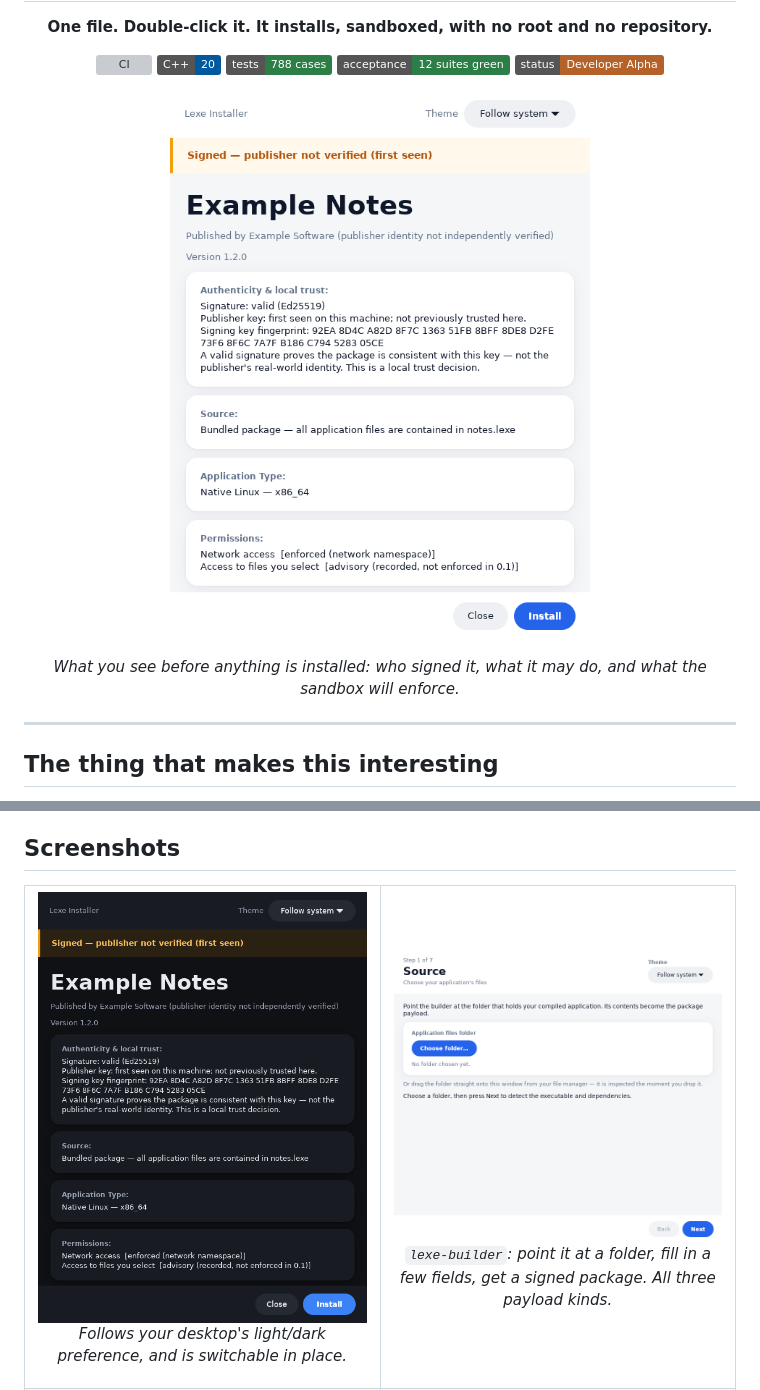
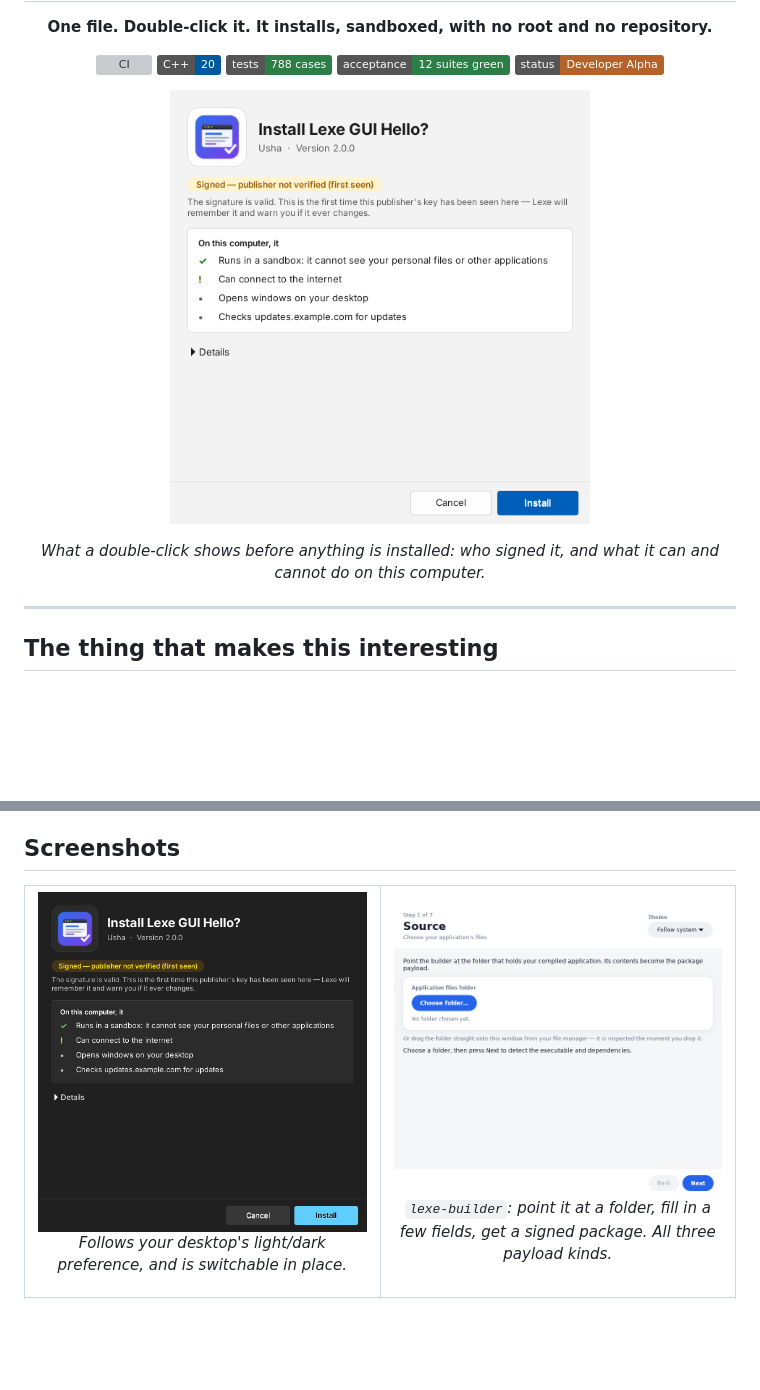
Before and after one commit to EeshGarg/.lexe, a Markdown page: README.md, 2 parts joined by grey strips. GitHub-like rendering; pictures changed too: docs/images/installer-dark.png, docs/images/installer-light.png; badges without logos; blank space fills up the shorter version; grey boxes are pictures that could not be loaded.

```diff
--- a/README.md
+++ b/README.md
@@ -15,6 +15,6 @@
 </p>
 
-<p align="center"><em>What you see before anything is installed: who signed it, what it may do, and what the sandbox will enforce.</em></p>
+<p align="center"><em>What a double-click shows before anything is installed: who signed it, and what it can and cannot do on this computer.</em></p>
 
 ---
 
```
Also changed, not shown: other parts of README.md (+1 -1 lines), CHANGELOG.md (+21 -0 lines), docs/ARCHITECTURE.md (+17 -8 lines), 5 other files.
